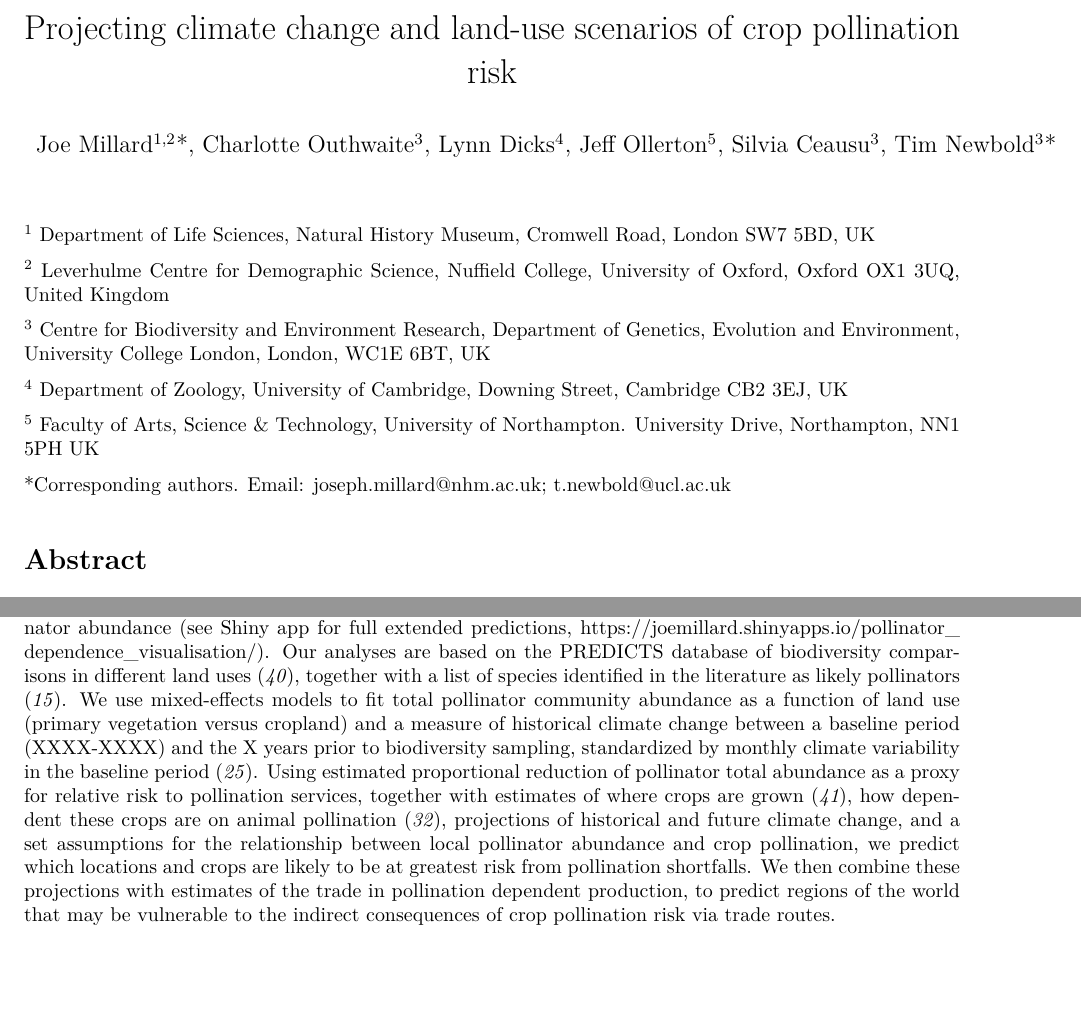
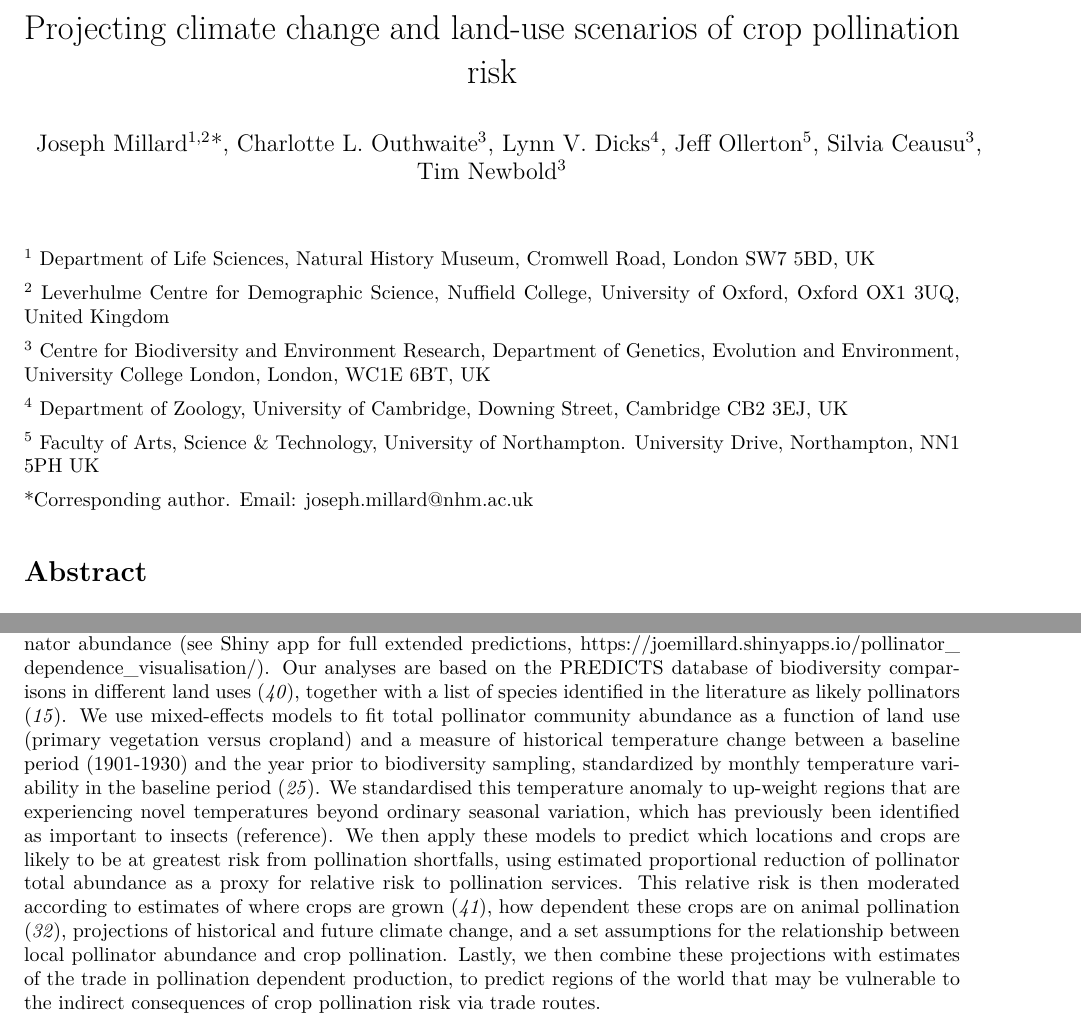
Before and after one commit to Joemillard/key_tropical_crops_at_risk_from_pollinator_loss, an R Markdown document (Manuscript/PollinatorsLanduseClimateChange.Rmd): two parts of pages 1 and 2 of 13, joined at a grey line, cut so that both start at the same text, the shorter picture padded with empty space. The pictures show the output file Manuscript/PollinatorsLanduseClimateChange.pdf that the author committed with the source.

Commit message:
starting to address charlie comments and amended formatting

```diff
--- a/Manuscript/PollinatorsLanduseClimateChange.Rmd
+++ b/Manuscript/PollinatorsLanduseClimateChange.Rmd
@@ -1,6 +1,8 @@
 ---
 title: Projecting climate change and land-use scenarios of crop pollination risk
-author: Joe Millard^1,^^2^\*, Charlotte Outhwaite^3^, Lynn Dicks^4^, Jeff Ollerton^5^, Silvia Ceausu^3^, Tim Newbold^3^\*
+author:
+- Joseph Millard^1,^^2^\*, Charlotte L. Outhwaite^3^, Lynn V. Dicks^4^, Jeff Ollerton^5^, Silvia Ceausu^3^,
+- Tim Newbold^3^\newline
 output:
   bookdown::pdf_document2:
     latex_engine: lualatex
@@ -23,7 +25,7 @@ header-includes:
 
 ^5^ Faculty of Arts, Science & Technology, University of Northampton. University Drive, Northampton, NN1 5PH UK
 
-*Corresponding authors. Email: joseph.millard@nhm.ac.uk; t.newbold@ucl.ac.uk
+*Corresponding author. Email: joseph.millard@nhm.ac.uk
 
 # Abstract
 Recent studies have highlighted rapid ongoing changes in insect biodiversity, in part driven by the interaction of land-use and climate change. Insect pollinator biodiversity specifically has been shown to be undergoing rapid changes, with potential consequences for the provision of crop pollination. Here, we present a global assessment of the interactive effects of climate change and land use on pollinator abundance, and predictions of the risk to crop pollination worldwide from the inferred changes in pollinator abundance. We show that the combination of agricultural land use and recent climate change is associated with particularly large reductions in the abundance of insect pollinators. We further show that the tropics will likely experience the greatest risk of future pollination shortfalls, putting at risk the production of crops that depend on insect pollination. The risk to these crops is highest, and predicted to increase most rapidly, in regions of sub-Saharan Africa and northern South America, especially in areas used to produce cocoa, mango, pumpkin, melon, watermelon, and coffee. The health, well-being, and livelihoods of billions of people to some extent depends upon the availability and affordability of crops dependent on animal pollination. Climate change and agricultural land use could put these people’s wellbeing at high risk.
@@ -39,7 +41,7 @@ Among the drivers of insect and pollinator biodiversity changes, human land-use
 
 Changes in the biodiversity and composition of pollinator communities will have large effects on the provision of pollination services. Pollen limitation from animal pollinator losses has already been shown to reduce the reproductive success of wild plants [@Biesmeijer2006; @Rodger2021], and the productivity of certain crops [@Klein2003; @Ricketts2004; @Holzschuh2011; @Woodcock2019], although there is no evidence yet that pollen limitation is causing wholesale reductions in yields of crops that rely on animal pollination [@Aizen2008]. Evidence that insect biodiversity responds to human pressures more strongly in the tropics than elsewhere [@Millard2021; @OuthwaiteInPress] is noteworthy, given that the majority of animal-pollination-dependent crops are grown there [@Klein2007]. However, it is not only tropical countries that will experience the effects of pollinator losses and subsequent pollen limitation, with highly developed countries benefiting from imports of animal-pollination-dependent foods from tropical areas [@Silva2021]. Abundance, species diversity and functional diversity of pollinators have all been implicated as determinants of the delivery of pollination service [@Albrecht2012; @Brittain2013; @Genung2017; @Winfree2018; @Woodcock2019; @Dainese2019]. Previous attempts to model the provision of crop pollination service have been based on predictions of pollinator abundance, which bears a direct relation to pollination of plants, and has been shown to give a reasonable approximation of pollen deposition in at least some study systems [@Lonsdorf2009].
 
-Here, we present a global assessment of the interactive effects of climate change and land use on pollinator abundance, and predictions of the risk to crop pollination worldwide from the inferred changes in pollinator abundance (see Shiny app for full extended predictions, https://joemillard.shinyapps.io/pollinator_dependence_visualisation/). Our analyses are based on the PREDICTS database of biodiversity comparisons in different land uses [@Hudson2017], together with a list of species identified in the literature as likely pollinators [@Millard2021]. We use mixed-effects models to fit total pollinator community abundance as a function of land use (primary vegetation versus cropland) and a measure of historical climate change between a baseline period (XXXX-XXXX) and the X years prior to biodiversity sampling, standardized by monthly climate variability in the baseline period [@OuthwaiteInPress]. Using estimated proportional reduction of pollinator total abundance as a proxy for relative risk to pollination services, together with estimates of where crops are grown [@Monfreda2008], how dependent these crops are on animal pollination [@Klein2007], projections of historical and future climate change, and a set assumptions for the relationship between local pollinator abundance and crop pollination, we predict which locations and crops are likely to be at greatest risk from pollination shortfalls. We then combine these projections with estimates of the trade in pollination dependent production, to predict regions of the world that may be vulnerable to the indirect consequences of crop pollination risk via trade routes.
+Here, we present a global assessment of the interactive effects of climate change and land use on pollinator abundance, and predictions of the risk to crop pollination worldwide from the inferred changes in pollinator abundance (see Shiny app for full extended predictions, https://joemillard.shinyapps.io/pollinator_dependence_visualisation/). Our analyses are based on the PREDICTS database of biodiversity comparisons in different land uses [@Hudson2017], together with a list of species identified in the literature as likely pollinators [@Millard2021]. We use mixed-effects models to fit total pollinator community abundance as a function of land use (primary vegetation versus cropland) and a measure of historical temperature change between a baseline period (1901-1930) and the year prior to biodiversity sampling, standardized by monthly temperature variability in the baseline period [@OuthwaiteInPress]. We standardised this temperature anomaly to up-weight regions that are experiencing novel temperatures beyond ordinary seasonal variation, which has previously been identified as important to insects (reference). We then apply these models to predict which locations and crops are likely to be at greatest risk from pollination shortfalls, using estimated proportional reduction of pollinator total abundance as a proxy for relative risk to pollination services. This relative risk is then moderated according to estimates of where crops are grown [@Monfreda2008], how dependent these crops are on animal pollination [@Klein2007], projections of historical and future climate change, and a set assumptions for the relationship between local pollinator abundance and crop pollination. Lastly, we then combine these projections with estimates of the trade in pollination dependent production, to predict regions of the world that may be vulnerable to the indirect consequences of crop pollination risk via trade routes.
 
 # Results and Discussion
 
```
Also changed, not shown: Manuscript/PollinatorsLanduseClimateChange.pdf.
